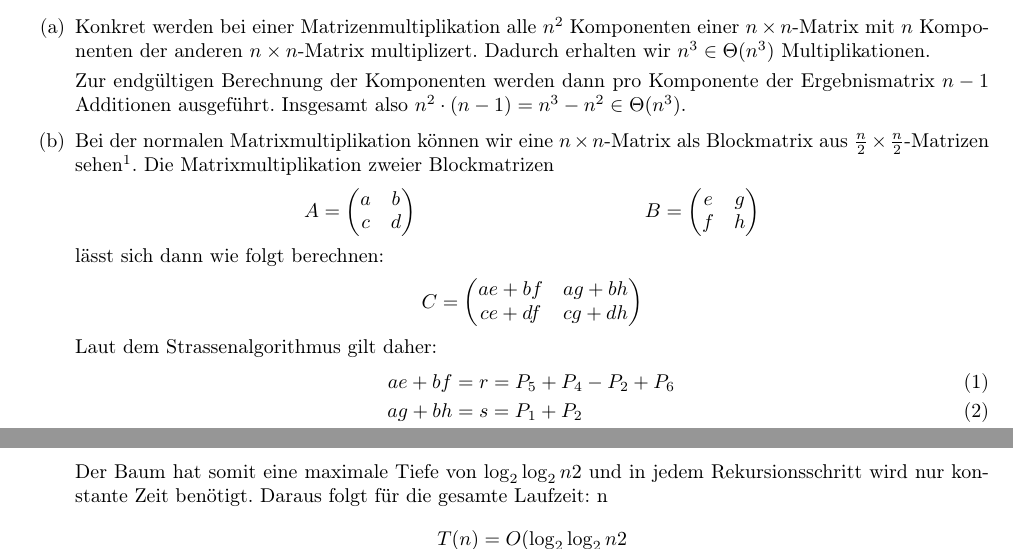
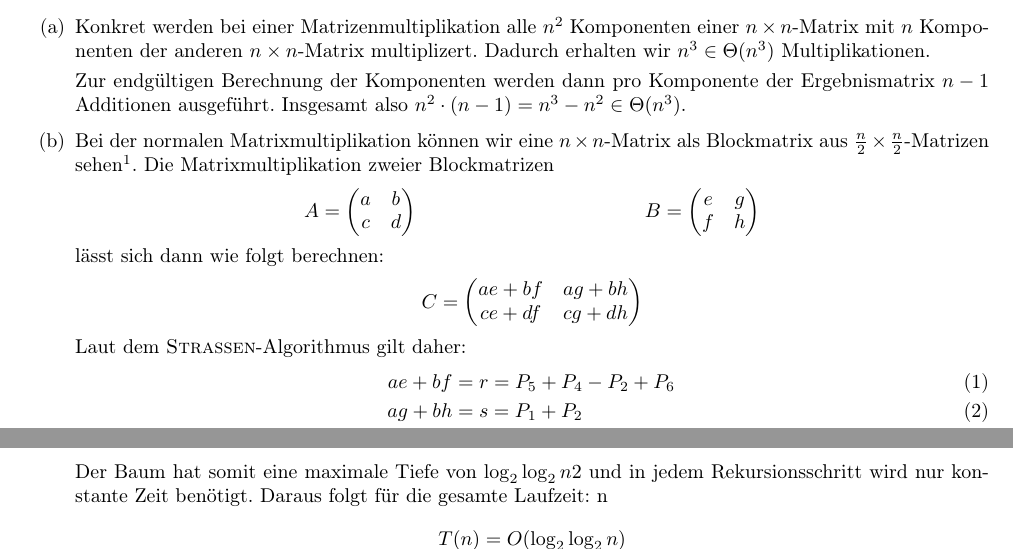
Before and after one commit to miri64/Uni-WS1112, a LaTeX document (HA/u03/u03_gruppe_m&r.tex): two parts of pages 1 and 2 of 4, joined at a grey line, cut so that both start at the same text. Compiled offline with LaTeX, dvips and Ghostscript.

Commit message:
[HA]: Übung 3, M\&R, kleinere Korrekturen

```diff
--- a/HA/u03/u03_gruppe_m&r.tex
+++ b/HA/u03/u03_gruppe_m&r.tex
@@ -82,7 +82,7 @@
            ce + df & cg + dh
          \end{pmatrix}
         \]
-        Laut dem Strassenalgorithmus gilt daher:
+        Laut dem \textsc{Strassen}-Algorithmus gilt daher:
         \begin{align}
          ae + bf &= r = P_5 + P_4 - P_2 + P_6  \label{matrix_r} \\
          ag + bh &= s = P_1 + P_2 \label{matrix_s}\\
@@ -160,7 +160,7 @@
         \Leftrightarrow x & \leq  \log_\frac{1}{2} 1 - \log_\frac{1}{2} \log_2 n && \Longleftrightarrow & x & \leq \log_2 \log_2 n\\
         \end{align*}
         Der Baum hat somit eine maximale Tiefe von $\log_2 \log_2 n2$ und in jedem Rekursionsschritt wird nur konstante Zeit benötigt. Daraus folgt für die gesamte Laufzeit:
-       n \[T(n) = O(\log_2 \log_2 n2\]
+       n \[T(n) = O(\log_2 \log_2 n)\]
 \item   $T(n) = 2 \cdot T\left(\frac{1}{4} \cdot n\right) + \sqrt{n}$\\
         MT anwendbar mit $m = 2$, $b = 4$ und $f(n) = n^{\frac{1}{2}}$\\
         \[ n^{\log_n 2} = n^{\frac{1}{2}} = f(n) \]
```
